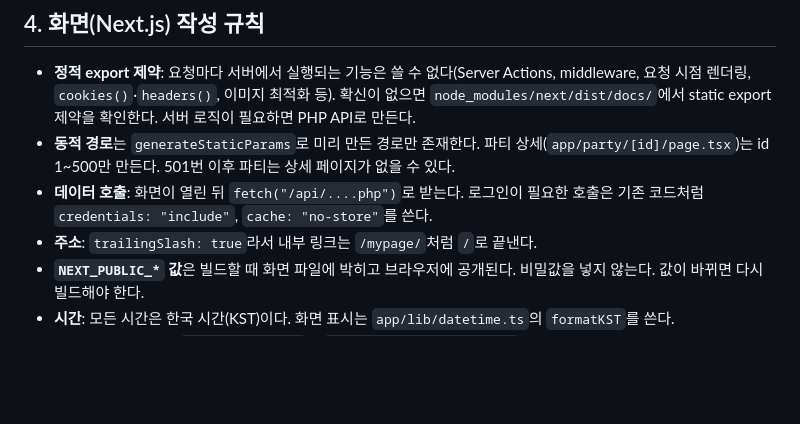
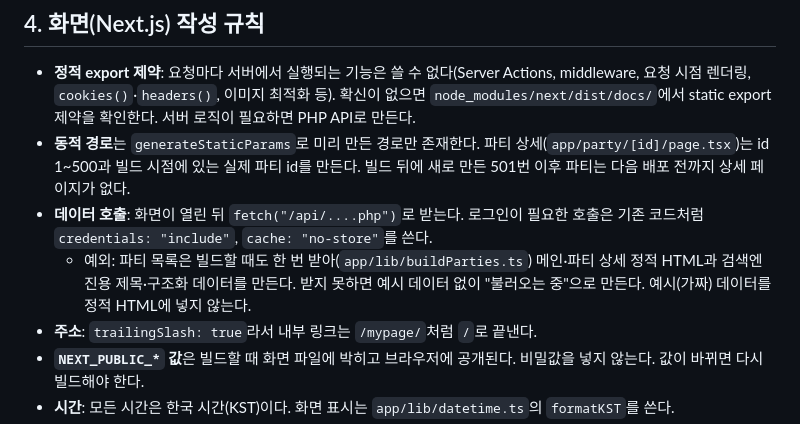
Before and after one commit to songjungdal/thewoollim, a Markdown page: AGENTS.md, the part around the change. Drawn GitHub-style; blank space fills up the shorter version.

Commit message:
docs: AGENTS.md 4장을 PR #62(빌드 시점 파티 데이터)에 맞춤
파티 상세 정적 경로(1~500 + 빌드 시점 실제 id)와 빌드 시점 파티 목록 조회를 반영했다.

Co-Authored-By: Claude Opus 5.5 <noreply@anthropic.com>
Claude-Session: https://claude.ai/code/session_016nW9aJKB6P8jUBMMBxxjFw

```diff
--- a/AGENTS.md
+++ b/AGENTS.md
@@ -63,8 +63,9 @@ This version has breaking changes — APIs, conventions, and file structure may
 ## 4. 화면(Next.js) 작성 규칙
 
 - **정적 export 제약**: 요청마다 서버에서 실행되는 기능은 쓸 수 없다(Server Actions, middleware, 요청 시점 렌더링, `cookies()`·`headers()`, 이미지 최적화 등). 확신이 없으면 `node_modules/next/dist/docs/`에서 static export 제약을 확인한다. 서버 로직이 필요하면 PHP API로 만든다.
-- **동적 경로**는 `generateStaticParams`로 미리 만든 경로만 존재한다. 파티 상세(`app/party/[id]/page.tsx`)는 id 1~500만 만든다. 501번 이후 파티는 상세 페이지가 없을 수 있다.
+- **동적 경로**는 `generateStaticParams`로 미리 만든 경로만 존재한다. 파티 상세(`app/party/[id]/page.tsx`)는 id 1~500과 빌드 시점에 있는 실제 파티 id를 만든다. 빌드 뒤에 새로 만든 501번 이후 파티는 다음 배포 전까지 상세 페이지가 없다.
 - **데이터 호출**: 화면이 열린 뒤 `fetch("/api/....php")`로 받는다. 로그인이 필요한 호출은 기존 코드처럼 `credentials: "include"`, `cache: "no-store"`를 쓴다.
+  - 예외: 파티 목록은 빌드할 때도 한 번 받아(`app/lib/buildParties.ts`) 메인·파티 상세 정적 HTML과 검색엔진용 제목·구조화 데이터를 만든다. 받지 못하면 예시 데이터 없이 "불러오는 중"으로 만든다. 예시(가짜) 데이터를 정적 HTML에 넣지 않는다.
 - **주소**: `trailingSlash: true`라서 내부 링크는 `/mypage/`처럼 `/`로 끝낸다.
 - **`NEXT_PUBLIC_*` 값**은 빌드할 때 화면 파일에 박히고 브라우저에 공개된다. 비밀값을 넣지 않는다. 값이 바뀌면 다시 빌드해야 한다.
 - **시간**: 모든 시간은 한국 시간(KST)이다. 화면 표시는 `app/lib/datetime.ts`의 `formatKST`를 쓴다.
```
